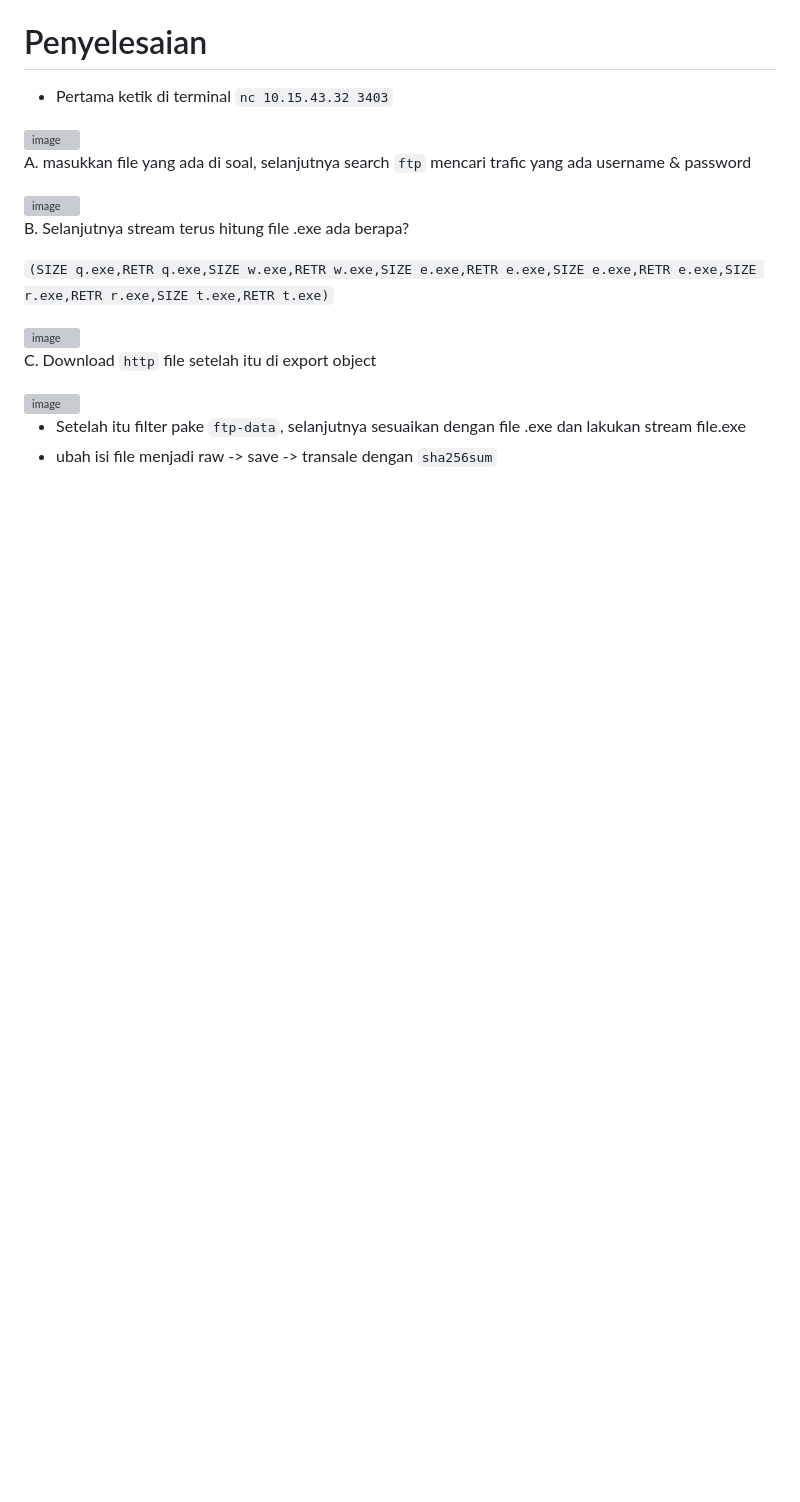
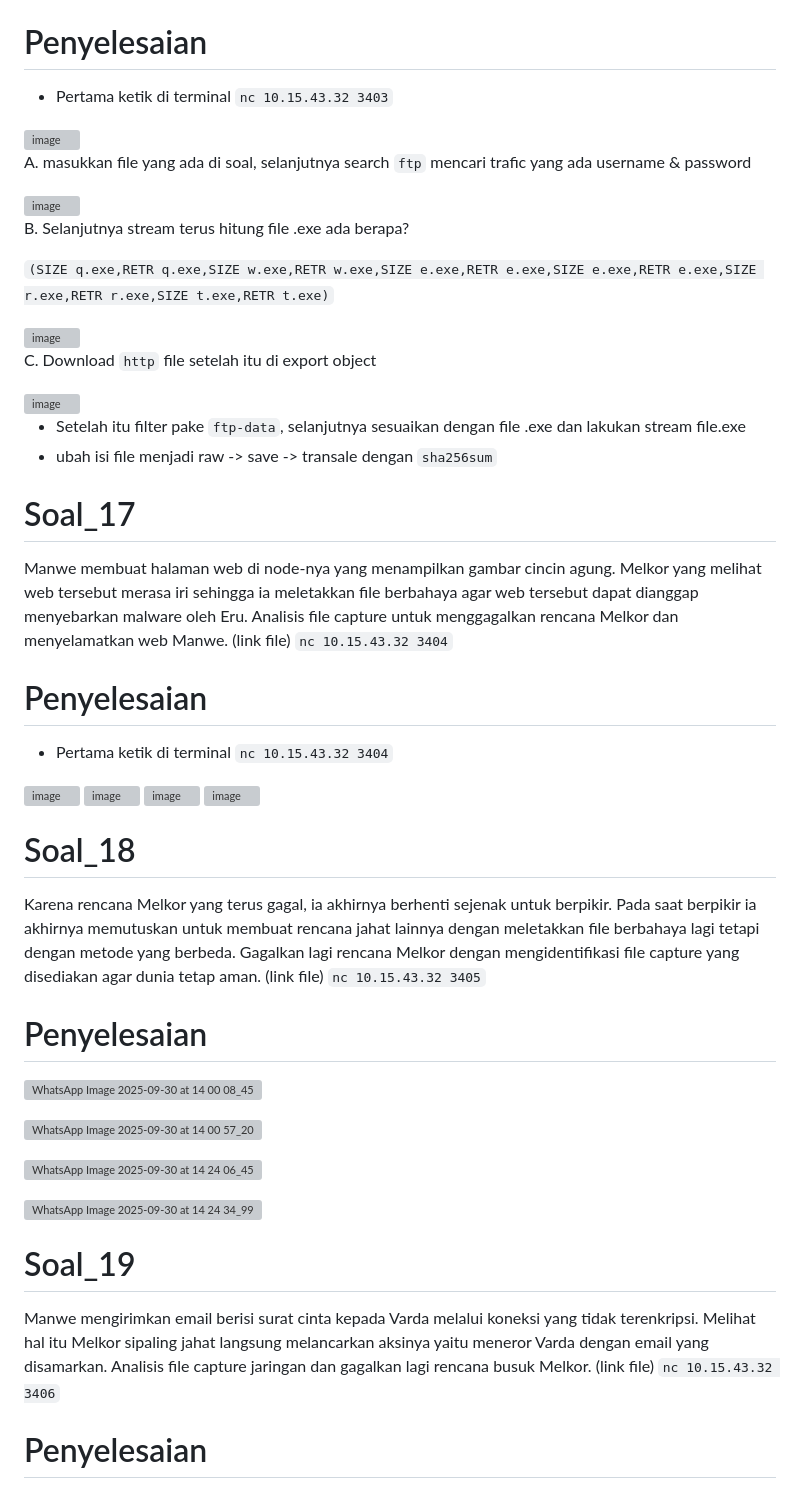
Before and after one commit to nadiakiranaa/Jarkom-Modul-01-2025-K-02, a Markdown page: Readme.md, the part around the change. Rendered like a GitHub page; blank space fills up the shorter version; grey boxes are pictures that could not be loaded.

```diff
--- a/Readme.md
+++ b/Readme.md
@@ -73,3 +73,39 @@ C. Download `http` file setelah itu di export object
 
 - Setelah itu filter pake `ftp-data`, selanjutnya sesuaikan dengan file .exe dan lakukan stream file.exe
 - ubah isi file menjadi raw -> save -> transale dengan `sha256sum`
+
+
+# Soal_17
+Manwe membuat halaman web di node-nya yang menampilkan gambar cincin agung. Melkor yang melihat web tersebut merasa iri sehingga ia meletakkan file berbahaya agar web tersebut dapat dianggap menyebarkan malware oleh Eru. Analisis file capture untuk menggagalkan rencana Melkor dan menyelamatkan web Manwe.
+(link file) `nc 10.15.43.32 3404`
+
+# Penyelesaian
+- Pertama ketik di terminal `nc 10.15.43.32 3404`
+
+<img width="500" height="185" alt="image" src="https://github.com/user-attachments/assets/dceb2bb7-e45a-4895-ae61-c52870d8b6ad" />
+
+
+<img width="611" height="337" alt="image" src="https://github.com/user-attachments/assets/cbddf620-feb2-43fc-b7da-fd04c8bf0528" />
+
+<img width="602" height="455" alt="image" src="https://github.com/user-attachments/assets/f8dc8b8a-188c-4932-940d-de1bd8131372" />
+
+<img width="609" height="126" alt="image" src="https://github.com/user-attachments/assets/99c307c7-f018-4a68-8ad1-6e04ecb8396d" />
+
+# Soal_18
+Karena rencana Melkor yang terus gagal, ia akhirnya berhenti sejenak untuk berpikir. Pada saat berpikir ia akhirnya memutuskan untuk membuat rencana jahat lainnya dengan meletakkan file berbahaya lagi tetapi dengan metode yang berbeda. Gagalkan lagi rencana Melkor dengan mengidentifikasi file capture yang disediakan agar dunia tetap aman.
+(link file) `nc 10.15.43.32 3405`
+# Penyelesaian
+
+![WhatsApp Image 2025-09-30 at 14 00 08_458d0760](https://github.com/user-attachments/assets/b48c7626-3179-44ac-9f23-4f283d9d9781)
+
+![WhatsApp Image 2025-09-30 at 14 00 57_207223be](https://github.com/user-attachments/assets/dae1cf19-0648-4415-8e3f-4fd1f94ca6a3)
+
+![WhatsApp Image 2025-09-30 at 14 24 06_453fa819](https://github.com/user-attachments/assets/9e4d790d-6fc8-4894-9126-e058a8bec2b1)
+
+![WhatsApp Image 2025-09-30 at 14 24 34_9960af0c](https://github.com/user-attachments/assets/a68b2ad2-bf31-44de-9355-69b520ec99dc)
+
+# Soal_19
+Manwe mengirimkan email berisi surat cinta kepada Varda melalui koneksi yang tidak terenkripsi. Melihat hal itu Melkor sipaling jahat langsung melancarkan aksinya yaitu meneror Varda dengan email yang disamarkan. Analisis file capture jaringan dan gagalkan lagi rencana busuk Melkor.
+(link file) `nc 10.15.43.32 3406`
+
+# Penyelesaian
```
